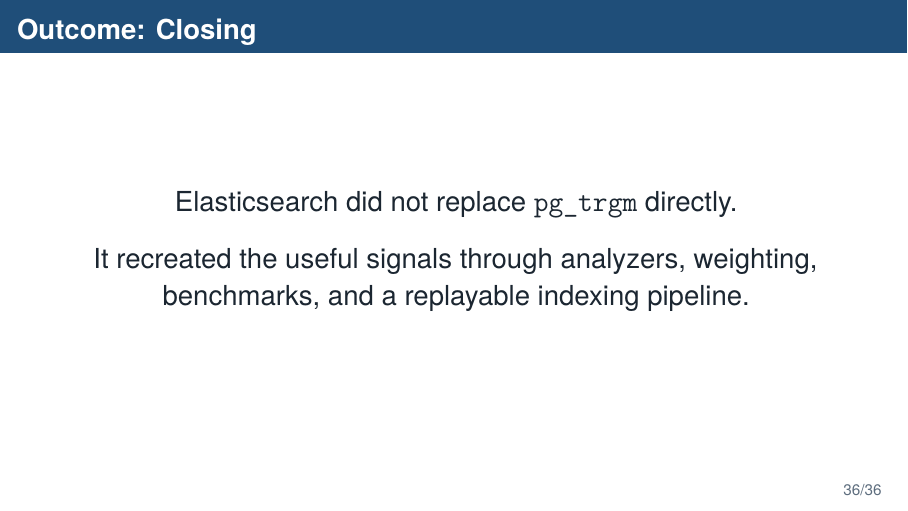
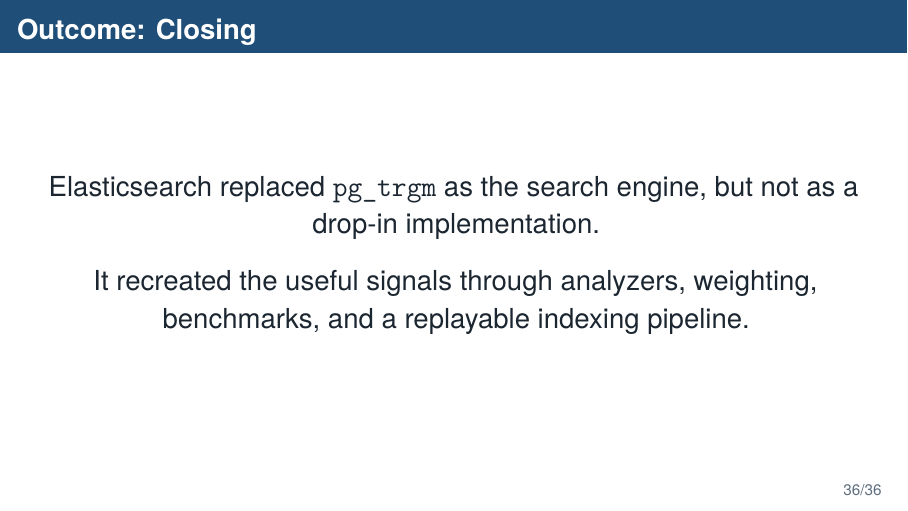
Before and after one commit to amir-h-rassafi/presentation, LaTeX slides (presentations/search-migration/main.tex): page 36 of 36. Compiled offline with XeLaTeX.

Commit message:
Clarify Elasticsearch replacement scope

```diff
--- a/presentations/search-migration/main.tex
+++ b/presentations/search-migration/main.tex
@@ -756,7 +756,7 @@
 \begin{frame}{Outcome: Closing}
   \begin{center}
     \Large
-    Elasticsearch did not replace \texttt{pg\_trgm} directly.\\[0.35cm]
+    Elasticsearch replaced \texttt{pg\_trgm} as the search engine, but not as a drop-in implementation.\\[0.35cm]
     It recreated the useful signals through analyzers, weighting, benchmarks, and a replayable indexing pipeline.
   \end{center}
 \end{frame}
```
